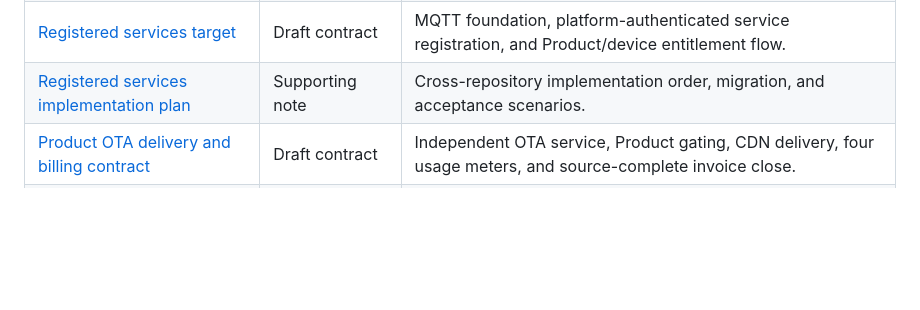
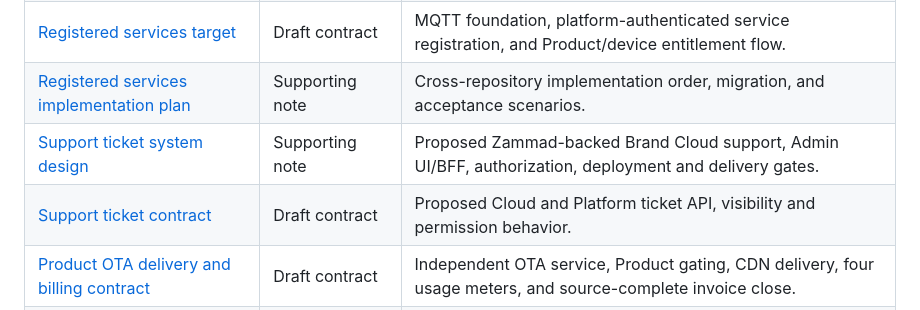
Before and after one commit to hkt999rtk/rtk_cloud_workspace, a Markdown page: docs/README.md, the part around the change. Rendered like a GitHub page; blank space fills up the shorter version.

Commit message:
Document support ticket system design

```diff
--- a/docs/README.md
+++ b/docs/README.md
@@ -31,6 +31,8 @@ in the owning service repository; shared wire and payload contracts belong in
 | [Platform PKI contract](../repos/rtk_cloud_contracts_doc/platform_pki.md) | Canonical contract | Platform Root of Trust, Platform Admin bootstrap, CA hierarchy, certificate lifecycle, rollover, revocation, custody, and recovery. |
 | [Registered services target](../repos/rtk_cloud_contracts_doc/service_registration.md) | Draft contract | MQTT foundation, platform-authenticated service registration, and Product/device entitlement flow. |
 | [Registered services implementation plan](design/service-registration-implementation-plan.md) | Supporting note | Cross-repository implementation order, migration, and acceptance scenarios. |
+| [Support ticket system design](design/support-ticket-system.md) | Supporting note | Proposed Zammad-backed Brand Cloud support, Admin UI/BFF, authorization, deployment and delivery gates. |
+| [Support ticket contract](../repos/rtk_cloud_contracts_doc/support_tickets.md) | Draft contract | Proposed Cloud and Platform ticket API, visibility and permission behavior. |
 | [Product OTA delivery and billing contract](../repos/rtk_cloud_contracts_doc/ota_delivery_and_billing.md) | Draft contract | Independent OTA service, Product gating, CDN delivery, four usage meters, and source-complete invoice close. |
 | [OTA pricing activation and service disclosure plan](design/ota-pricing-activation-and-disclosure-plan.md) | Supporting note | Approved OTA unit prices, UTC-month activation gaps, and login-only customer price disclosure for all services. |
 | [lke-migration-inventory.md](lke-migration-inventory.md) | Supporting note | Historical LKE migration inventory and original gates; current deployment authority is the Deployment Operations Guide and provider-neutral architecture. |
```
Also changed, not shown: docs/business-model.md (+4 -2 lines), docs/design/support-ticket-system.md (added, +153 -0 lines).
